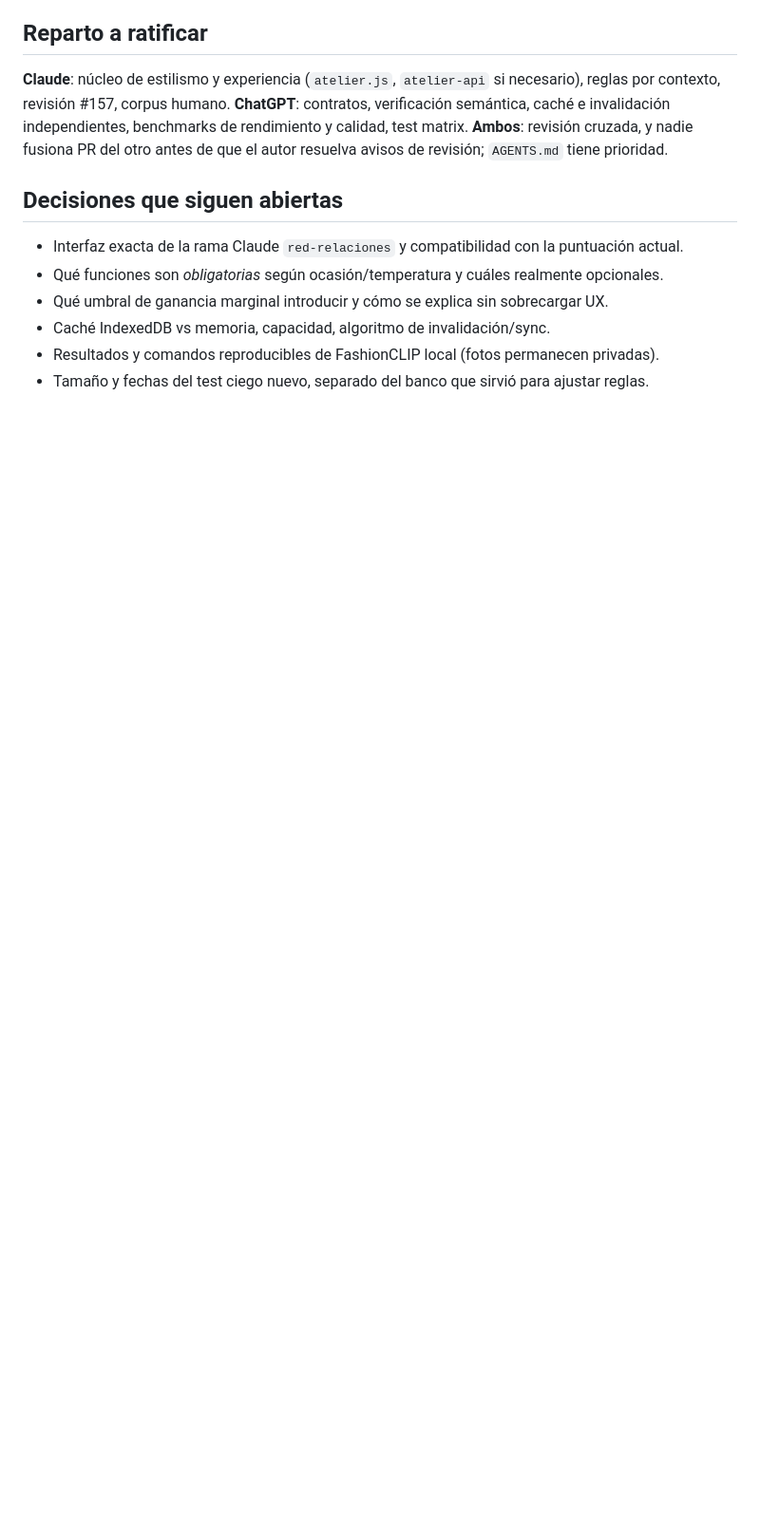
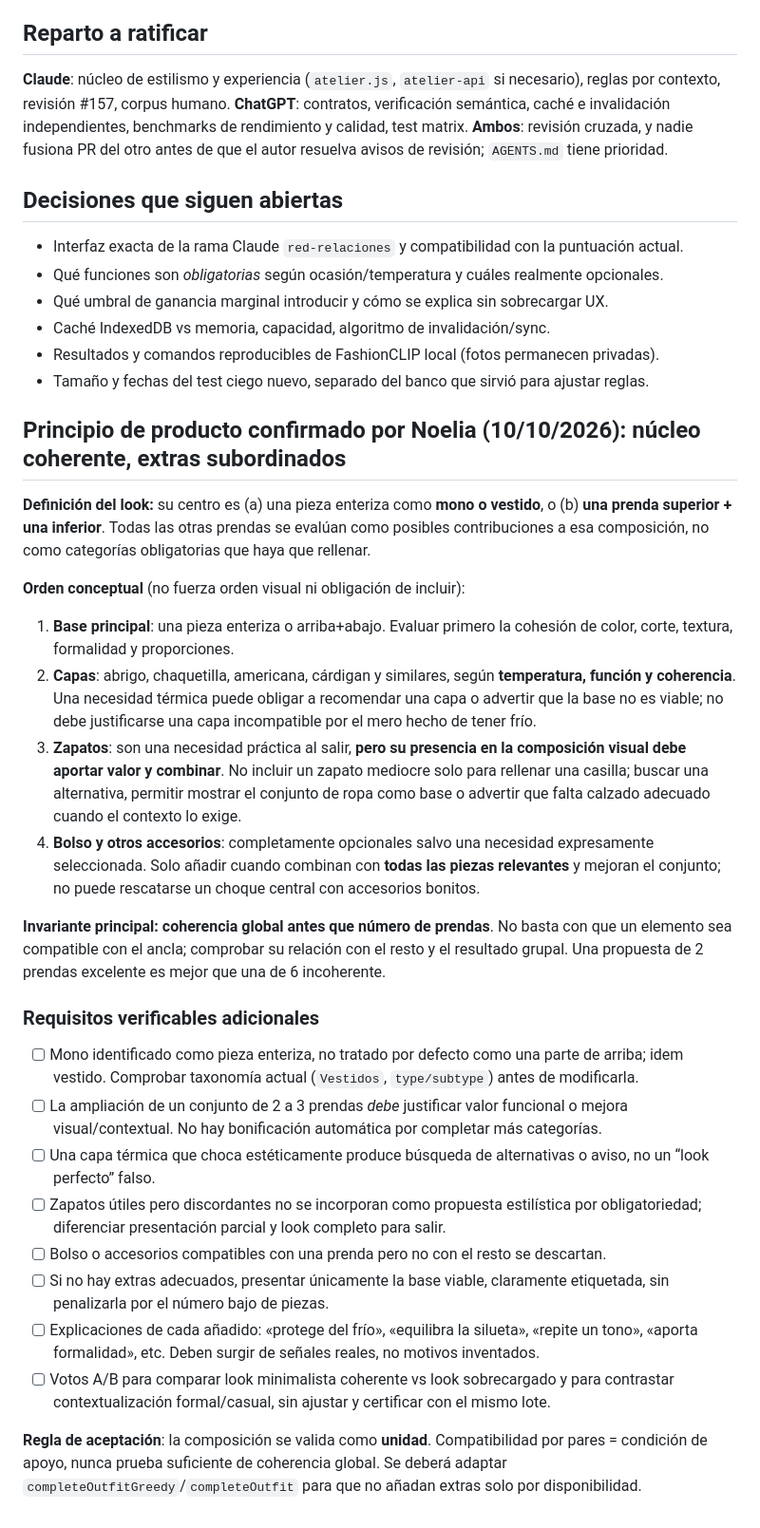
Before and after one commit to NoeliaToledano/NoeliaToledano.github.io, a Markdown page: docs/atelier/ESTRATEGIA-CEREBRO-ESTILISTA-BORRADOR.md, the part around the change. Shown at 95% size. Drawn GitHub-style; blank space fills up the shorter version.

Commit message:
docs(atelier): establish coherent outfit core and optional value-adding layers, shoes and accessories

```diff
--- a/docs/atelier/ESTRATEGIA-CEREBRO-ESTILISTA-BORRADOR.md
+++ b/docs/atelier/ESTRATEGIA-CEREBRO-ESTILISTA-BORRADOR.md
@@ -84,3 +84,28 @@ Prenda + atributos/procedencia + reglas actuales
 - Caché IndexedDB vs memoria, capacidad, algoritmo de invalidación/sync.
 - Resultados y comandos reproducibles de FashionCLIP local (fotos permanecen privadas).
 - Tamaño y fechas del test ciego nuevo, separado del banco que sirvió para ajustar reglas.
+
+
+## Principio de producto confirmado por Noelia (10/10/2026): núcleo coherente, extras subordinados
+
+**Definición del look:** su centro es (a) una pieza enteriza como **mono o vestido**, o (b) **una prenda superior + una inferior**. Todas las otras prendas se evalúan como posibles contribuciones a esa composición, no como categorías obligatorias que haya que rellenar.
+
+**Orden conceptual** (no fuerza orden visual ni obligación de incluir):
+1. **Base principal**: una pieza enteriza o arriba+abajo. Evaluar primero la cohesión de color, corte, textura, formalidad y proporciones.
+2. **Capas**: abrigo, chaquetilla, americana, cárdigan y similares, según **temperatura, función y coherencia**. Una necesidad térmica puede obligar a recomendar una capa o advertir que la base no es viable; no debe justificarse una capa incompatible por el mero hecho de tener frío.
+3. **Zapatos**: son una necesidad práctica al salir, **pero su presencia en la composición visual debe aportar valor y combinar**. No incluir un zapato mediocre solo para rellenar una casilla; buscar una alternativa, permitir mostrar el conjunto de ropa como base o advertir que falta calzado adecuado cuando el contexto lo exige.
+4. **Bolso y otros accesorios**: completamente opcionales salvo una necesidad expresamente seleccionada. Solo añadir cuando combinan con **todas las piezas relevantes** y mejoran el conjunto; no puede rescatarse un choque central con accesorios bonitos.
+
+**Invariante principal: coherencia global antes que número de prendas**. No basta con que un elemento sea compatible con el ancla; comprobar su relación con el resto y el resultado grupal. Una propuesta de 2 prendas excelente es mejor que una de 6 incoherente.
+
+### Requisitos verificables adicionales
+- [ ] Mono identificado como pieza enteriza, no tratado por defecto como una parte de arriba; idem vestido. Comprobar taxonomía actual (`Vestidos`, `type/subtype`) antes de modificarla.
+- [ ] La ampliación de un conjunto de 2 a 3 prendas *debe* justificar valor funcional o mejora visual/contextual. No hay bonificación automática por completar más categorías.
+- [ ] Una capa térmica que choca estéticamente produce búsqueda de alternativas o aviso, no un “look perfecto” falso.
+- [ ] Zapatos útiles pero discordantes no se incorporan como propuesta estilística por obligatoriedad; diferenciar presentación parcial y look completo para salir.
+- [ ] Bolso o accesorios compatibles con una prenda pero no con el resto se descartan.
+- [ ] Si no hay extras adecuados, presentar únicamente la base viable, claramente etiquetada, sin penalizarla por el número bajo de piezas.
+- [ ] Explicaciones de cada añadido: «protege del frío», «equilibra la silueta», «repite un tono», «aporta formalidad», etc. Deben surgir de señales reales, no motivos inventados.
+- [ ] Votos A/B para comparar look minimalista coherente vs look sobrecargado y para contrastar contextualización formal/casual, sin ajustar y certificar con el mismo lote.
+
+**Regla de aceptación**: la composición se valida como **unidad**. Compatibilidad por pares = condición de apoyo, nunca prueba suficiente de coherencia global. Se deberá adaptar `completeOutfitGreedy`/`completeOutfit` para que no añadan extras solo por disponibilidad.
```
